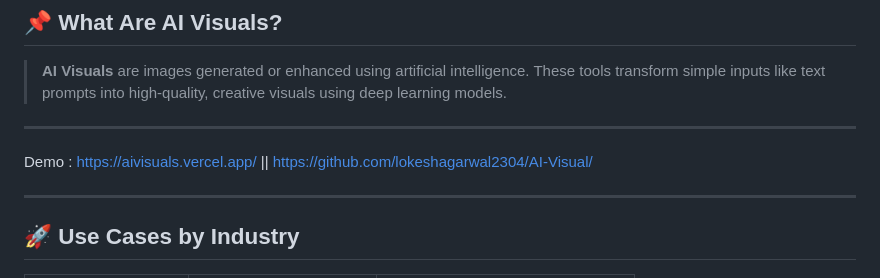
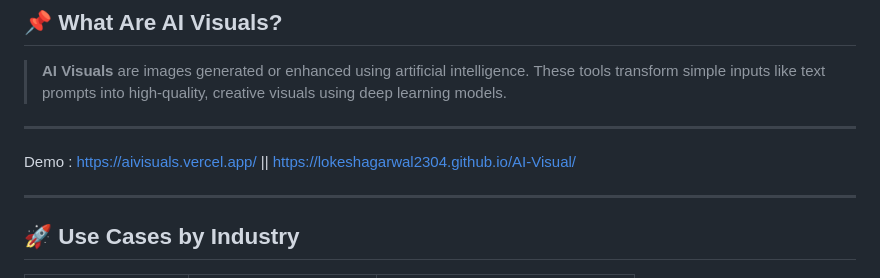
Before and after one commit to lokeshagarwal2304/AI-Visual, a Markdown page: README.md, the part around the change. GitHub-like rendering.

```diff
--- a/README.md
+++ b/README.md
@@ -13,7 +13,7 @@ We’re entering a new era where **AI can turn text into stunning visuals** in s
 
 ---
 
-Demo : https://aivisuals.vercel.app/ || https://github.com/lokeshagarwal2304/AI-Visual/
+Demo : https://aivisuals.vercel.app/ || https://lokeshagarwal2304.github.io/AI-Visual/
 
 ---
 
```
